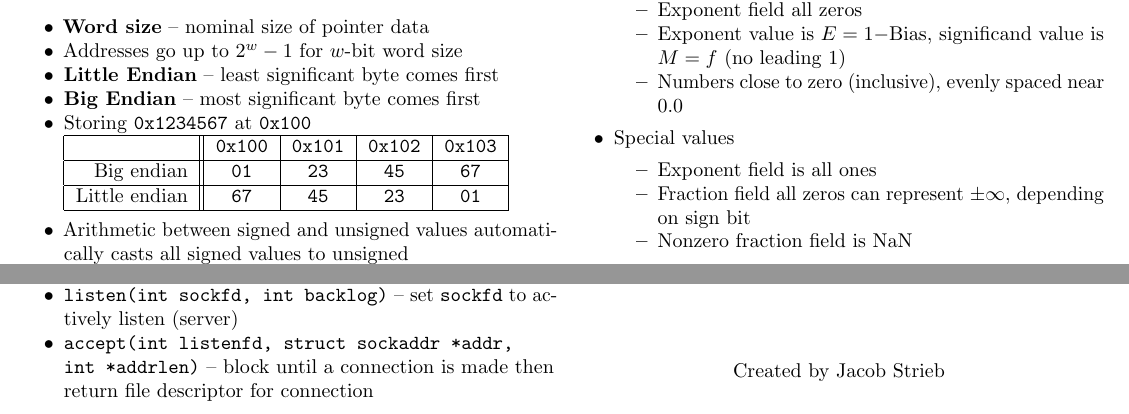
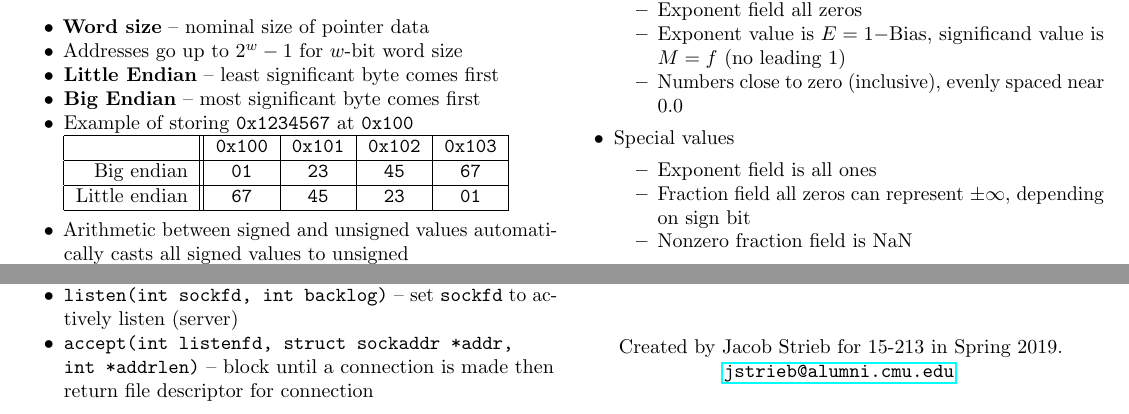
Before and after one commit to jstrieb/systems-programming-cheat-sheet, a LaTeX document (Cheat Sheet.tex): two parts of pages 1 and 4 of 4, joined at a grey line, cut so that both start at the same text. Compiled offline with pdfLaTeX.

Commit message:
Change contact info, title, and minor edits

```diff
--- a/Cheat Sheet.tex
+++ b/Cheat Sheet.tex
@@ -18,7 +21,7 @@
 % Document title and metadata
 \usepackage[pdftex,
     pdfauthor={Jacob Strieb},
-    pdftitle={15-213 Exam 2 Cheat Sheet}]{hyperref}
+    pdftitle={Unix Systems Programming Cheat Sheet}]{hyperref}
 
 % Custom commands
 \renewcommand{\tt}[1]{\texttt{#1}}
@@ -71,7 +74,7 @@
     \item Addresses go up to $2^w - 1$ for $w$-bit word size
     \item \textbf{Little Endian} -- least significant byte comes first
     \item \textbf{Big Endian} -- most significant byte comes first
-    \item Storing \tt{0x1234567} at \tt{0x100} \\
+    \item Example of storing \tt{0x1234567} at \tt{0x100} \\
     \begin{tabular}{| r || c | c | c | c |}
         \hline
                       & \tt{0x100} & \tt{0x101} & \tt{0x102} & \tt{0x103} \\ \hline
@@ -447,7 +450,8 @@ Scratch work:
 \vfill
 
 \begin{center}
-    Created by Jacob Strieb
+  Created by Jacob Strieb for 15-213 in Spring 2019. \\
+  \href{mailto:jstrieb@alumni.cmu.edu}{\texttt{jstrieb@alumni.cmu.edu}}
 \end{center}
 
 \end{document}
```
Also changed, not shown: Cheat Sheet.tex (3 more changed lines).
